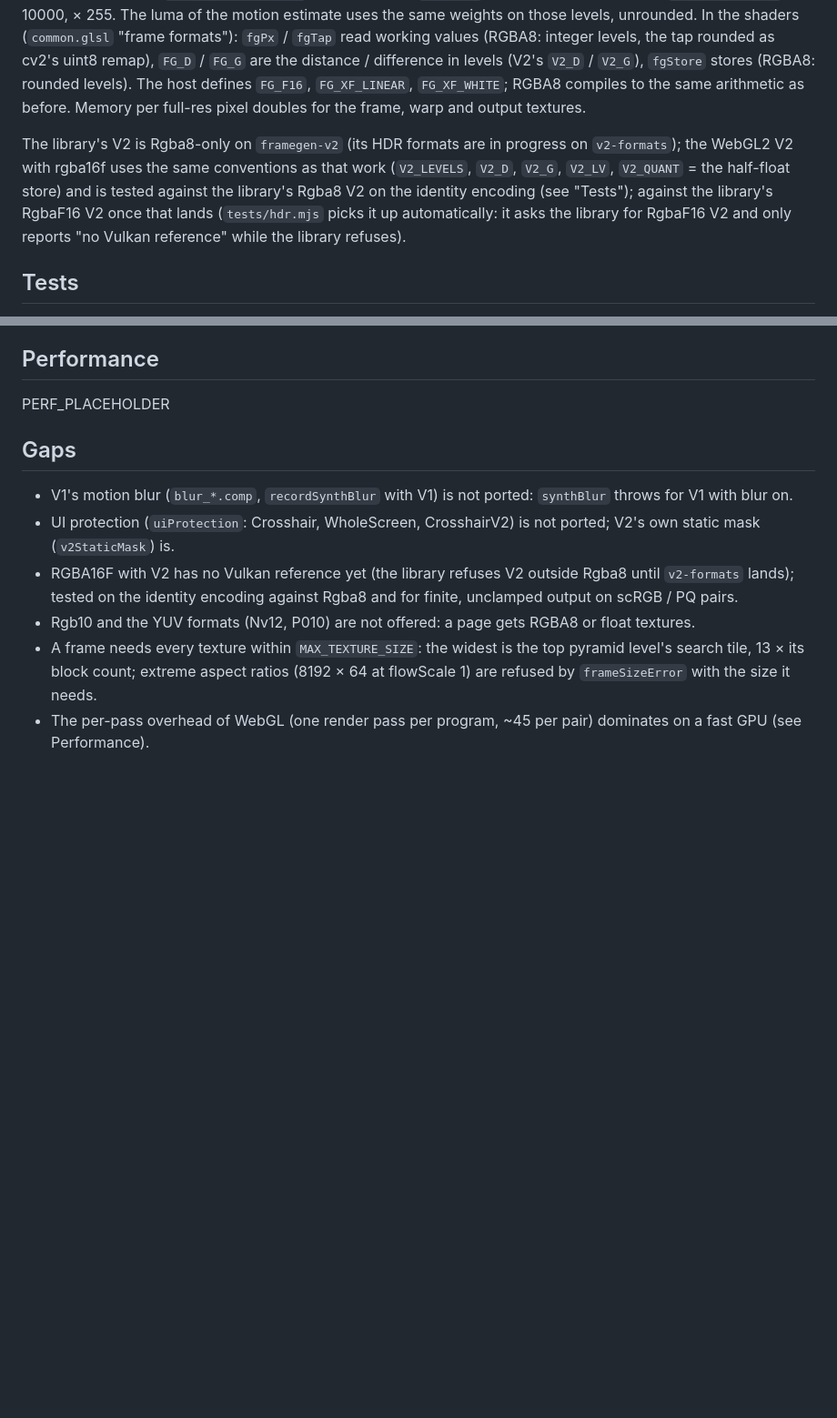
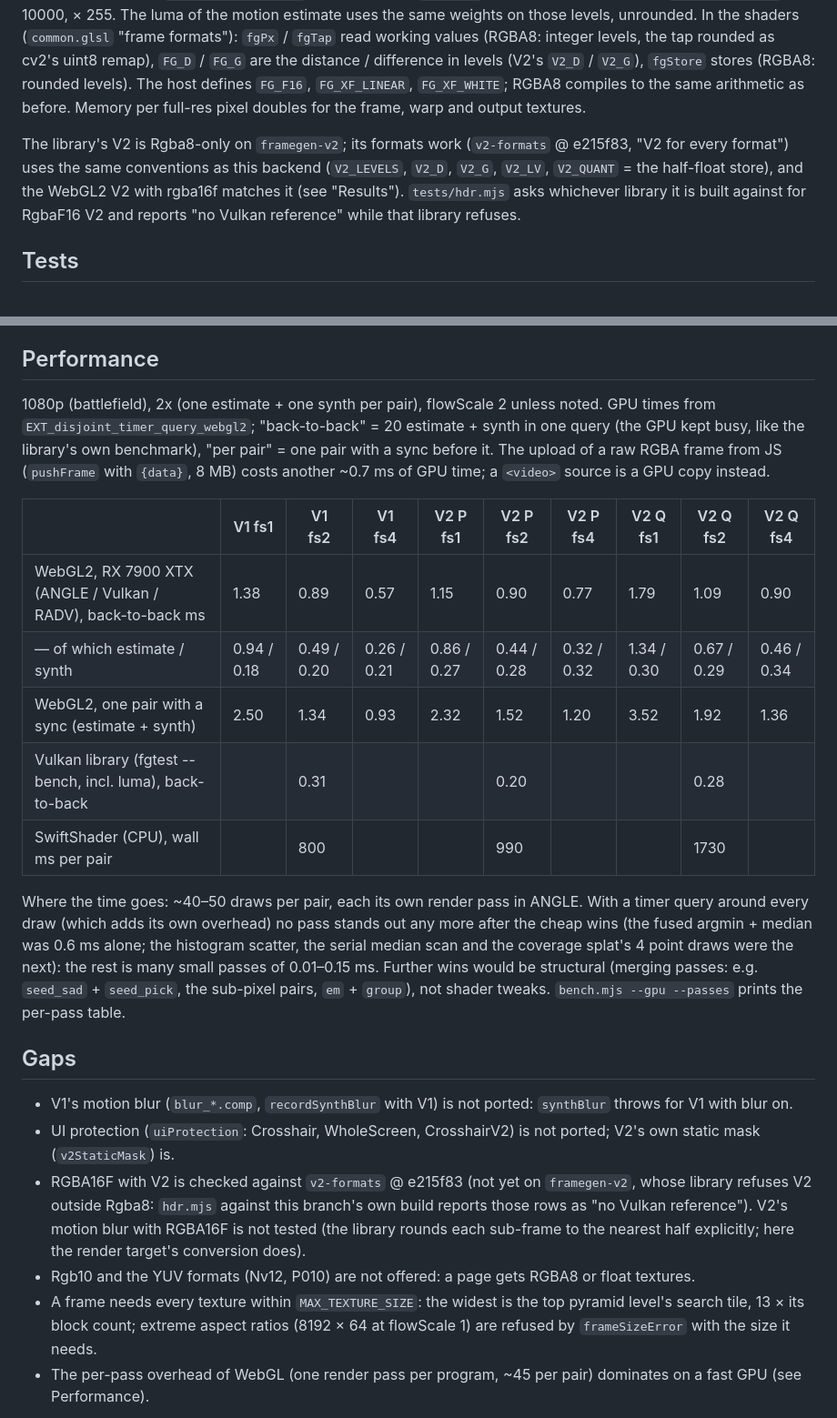
Before and after one commit to Ritze03/frame-gen-ritz, a Markdown page: webgl/README.md, 2 parts joined by grey strips. Shown at 91% size. Rendered like a GitHub page; blank space fills up the shorter version.

Commit message:
webgl/README: results (SwiftShader, hardware GL, HDR vs v2-formats e215f83, blur) and performance

```diff
--- a/webgl/README.md
+++ b/webgl/README.md
@@ -118,10 +118,10 @@ the tap rounded as cv2's uint8 remap), `FG_D` / `FG_G` are the distance / differ
 stores (RGBA8: rounded levels). The host defines `FG_F16`, `FG_XF_LINEAR`, `FG_XF_WHITE`; RGBA8 compiles to the same arithmetic as
 before. Memory per full-res pixel doubles for the frame, warp and output textures.
 
-The library's V2 is Rgba8-only on `framegen-v2` (its HDR formats are in progress on `v2-formats`); the WebGL2 V2 with rgba16f uses
-the same conventions as that work (`V2_LEVELS`, `V2_D`, `V2_G`, `V2_LV`, `V2_QUANT` = the half-float store) and is tested against
-the library's Rgba8 V2 on the identity encoding (see "Tests"); against the library's RgbaF16 V2 once that lands (`tests/hdr.mjs`
-picks it up automatically: it asks the library for RgbaF16 V2 and only reports "no Vulkan reference" while the library refuses).
+The library's V2 is Rgba8-only on `framegen-v2`; its formats work (`v2-formats` @ e215f83, "V2 for every format") uses the same
+conventions as this backend (`V2_LEVELS`, `V2_D`, `V2_G`, `V2_LV`, `V2_QUANT` = the half-float store), and the WebGL2 V2 with rgba16f
+matches it (see "Results"). `tests/hdr.mjs` asks whichever library it is built against for RgbaF16 V2 and reports "no Vulkan
+reference" while that library refuses.
 
 ## Tests
 
@@ -170,14 +185,32 @@ RESULTS_PLACEHOLDER
 
 ## Performance
 
-PERF_PLACEHOLDER
+1080p (battlefield), 2x (one estimate + one synth per pair), flowScale 2 unless noted. GPU times from
+`EXT_disjoint_timer_query_webgl2`; "back-to-back" = 20 estimate + synth in one query (the GPU kept busy, like the library's own
+benchmark), "per pair" = one pair with a sync before it. The upload of a raw RGBA frame from JS (`pushFrame` with `{data}`, 8 MB)
+costs another ~0.7 ms of GPU time; a `<video>` source is a GPU copy instead.
+
+| | V1 fs1 | V1 fs2 | V1 fs4 | V2 P fs1 | V2 P fs2 | V2 P fs4 | V2 Q fs1 | V2 Q fs2 | V2 Q fs4 |
+|---|---|---|---|---|---|---|---|---|---|
+| WebGL2, RX 7900 XTX (ANGLE / Vulkan / RADV), back-to-back ms | 1.38 | 0.89 | 0.57 | 1.15 | 0.90 | 0.77 | 1.79 | 1.09 | 0.90 |
+| — of which estimate / synth | 0.94 / 0.18 | 0.49 / 0.20 | 0.26 / 0.21 | 0.86 / 0.27 | 0.44 / 0.28 | 0.32 / 0.32 | 1.34 / 0.30 | 0.67 / 0.29 | 0.46 / 0.34 |
+| WebGL2, one pair with a sync (estimate + synth) | 2.50 | 1.34 | 0.93 | 2.32 | 1.52 | 1.20 | 3.52 | 1.92 | 1.36 |
+| Vulkan library (fgtest --bench, incl. luma), back-to-back | | 0.31 | | | 0.20 | | | 0.28 | |
+| SwiftShader (CPU), wall ms per pair | | 800 | | | 990 | | | 1730 | |
+
+Where the time goes: ~40–50 draws per pair, each its own render pass in ANGLE. With a timer query around every draw (which adds
+its own overhead) no pass stands out any more after the cheap wins (the fused argmin + median was 0.6 ms alone; the histogram
+scatter, the serial median scan and the coverage splat's 4 point draws were the next): the rest is many small passes of
+0.01–0.15 ms. Further wins would be structural (merging passes: e.g. `seed_sad` + `seed_pick`, the sub-pixel pairs, `em` +
+`group`), not shader tweaks. `bench.mjs --gpu --passes` prints the per-pass table.
 
 ## Gaps
 
 - V1's motion blur (`blur_*.comp`, `recordSynthBlur` with V1) is not ported: `synthBlur` throws for V1 with blur on.
 - UI protection (`uiProtection`: Crosshair, WholeScreen, CrosshairV2) is not ported; V2's own static mask (`v2StaticMask`) is.
-- RGBA16F with V2 has no Vulkan reference yet (the library refuses V2 outside Rgba8 until `v2-formats` lands); tested on the
-  identity encoding against Rgba8 and for finite, unclamped output on scRGB / PQ pairs.
+- RGBA16F with V2 is checked against `v2-formats` @ e215f83 (not yet on `framegen-v2`, whose library refuses V2 outside Rgba8:
+  `hdr.mjs` against this branch's own build reports those rows as "no Vulkan reference"). V2's motion blur with RGBA16F is not
+  tested (the library rounds each sub-frame to the nearest half explicitly; here the render target's conversion does).
 - Rgb10 and the YUV formats (Nv12, P010) are not offered: a page gets RGBA8 or float textures.
 - A frame needs every texture within `MAX_TEXTURE_SIZE`: the widest is the top pyramid level's search tile, 13 × its block count;
   extreme aspect ratios (8192 × 64 at flowScale 1) are refused by `frameSizeError` with the size it needs.
```
Also changed, not shown: other parts of webgl/README.md (+16 -1 lines).
